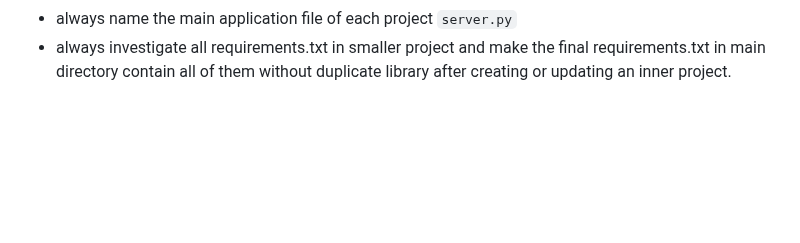
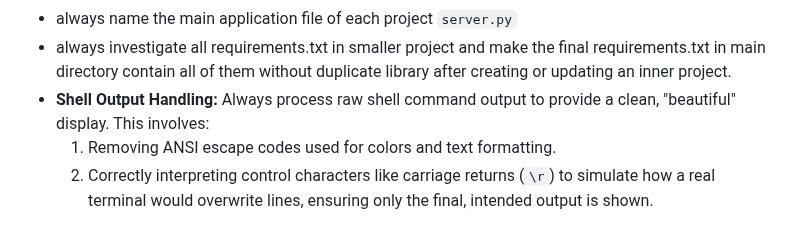
Before and after one commit to nguyenhonglich111-1001/Experimental, a Markdown page: GEMINI.md, the part around the change. GitHub-like rendering; blank space fills up the shorter version.

Commit message:
docs(gemini): Add rule for shell output handling
This commit adds a new instruction to the `GEMINI.md` file, mandating that all raw shell command output be processed to provide a clean and readable display.

This rule ensures that ANSI escape codes and other terminal control characters are properly filtered, preventing broken or messy UI output and improving the user experience.

```diff
--- a/GEMINI.md
+++ b/GEMINI.md
@@ -64,3 +64,6 @@ VOYAGE_API_KEY=""
 * always run the development environment in another process and export logs to `./server.log` (view this file to check the logs and debug)
 * always name the main application file of each project `server.py`
 * always investigate all requirements.txt in smaller project and make the final requirements.txt in main directory contain all of them without duplicate library after creating or updating an inner project.
+* **Shell Output Handling:** Always process raw shell command output to provide a clean, "beautiful" display. This involves:
+    1.  Removing ANSI escape codes used for colors and text formatting.
+    2.  Correctly interpreting control characters like carriage returns (`\r`) to simulate how a real terminal would overwrite lines, ensuring only the final, intended output is shown.
```
